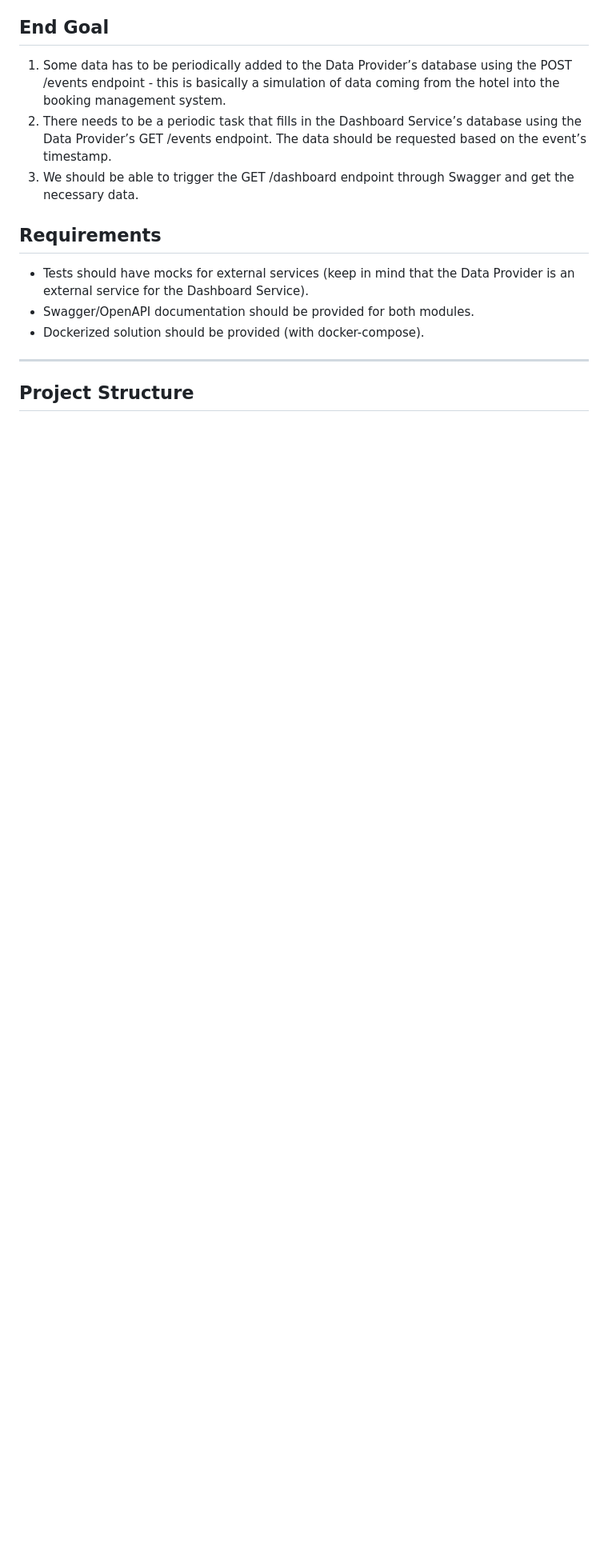
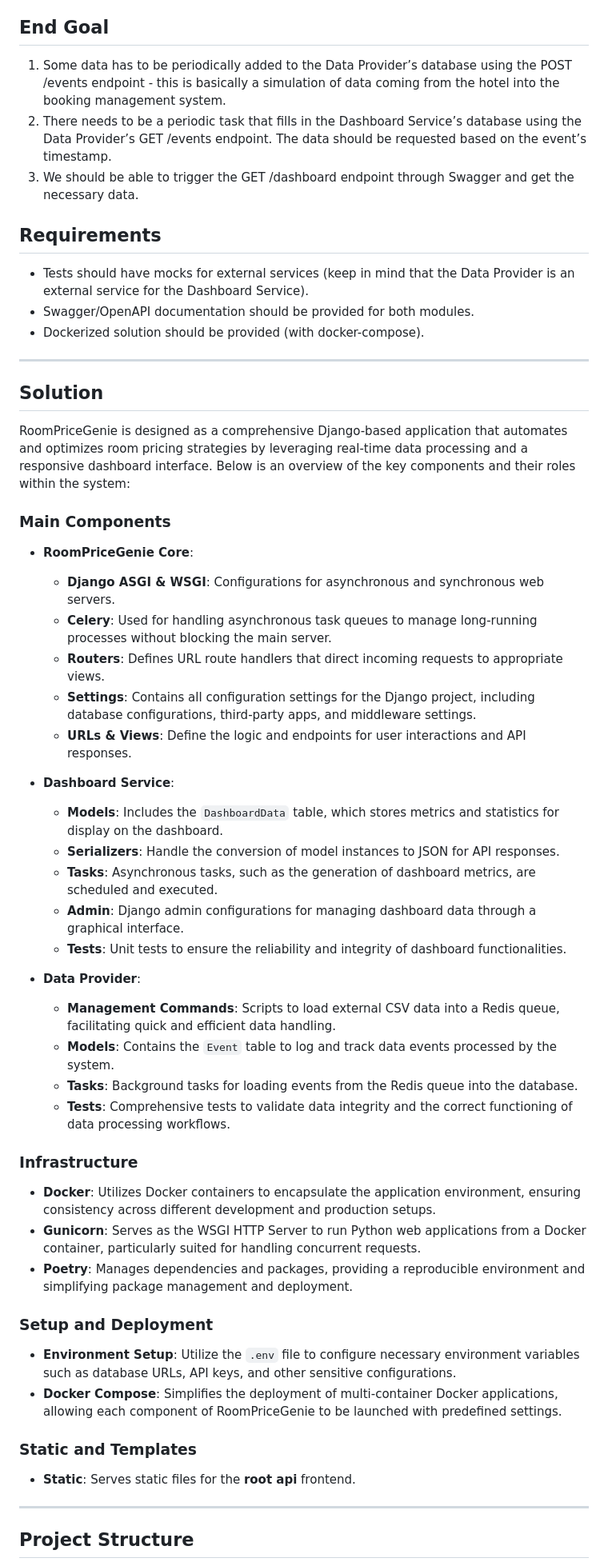
Before and after one commit to arkeodev/Django-Price-Manager, a Markdown page: README.md, the part around one of its changes. Shown at 80% size. GitHub-like rendering; blank space fills up the shorter version.

```diff
--- a/README.md
+++ b/README.md
@@ -65,5 +65,48 @@ The Dashboard Service should provide the following endpoints:
 
 ---
 
+## Solution
+
+RoomPriceGenie is designed as a comprehensive Django-based application that automates and optimizes room pricing strategies by leveraging real-time data processing and a responsive dashboard interface. Below is an overview of the key components and their roles within the system:
+
+### Main Components
+
+- **RoomPriceGenie Core**:
+  - **Django ASGI & WSGI**: Configurations for asynchronous and synchronous web servers.
+  - **Celery**: Used for handling asynchronous task queues to manage long-running processes without blocking the main server.
+  - **Routers**: Defines URL route handlers that direct incoming requests to appropriate views.
+  - **Settings**: Contains all configuration settings for the Django project, including database configurations, third-party apps, and middleware settings.
+  - **URLs & Views**: Define the logic and endpoints for user interactions and API responses.
+
+- **Dashboard Service**:
+  - **Models**: Includes the `DashboardData` table, which stores metrics and statistics for display on the dashboard.
+  - **Serializers**: Handle the conversion of model instances to JSON for API responses.
+  - **Tasks**: Asynchronous tasks, such as the generation of dashboard metrics, are scheduled and executed.
+  - **Admin**: Django admin configurations for managing dashboard data through a graphical interface.
+  - **Tests**: Unit tests to ensure the reliability and integrity of dashboard functionalities.
+
+- **Data Provider**:
+  - **Management Commands**: Scripts to load external CSV data into a Redis queue, facilitating quick and efficient data handling.
+  - **Models**: Contains the `Event` table to log and track data events processed by the system.
+  - **Tasks**: Background tasks for loading events from the Redis queue into the database.
+  - **Tests**: Comprehensive tests to validate data integrity and the correct functioning of data processing workflows.
+
+### Infrastructure
+
+- **Docker**: Utilizes Docker containers to encapsulate the application environment, ensuring consistency across different development and production setups.
+- **Gunicorn**: Serves as the WSGI HTTP Server to run Python web applications from a Docker container, particularly suited for handling concurrent requests.
+- **Poetry**: Manages dependencies and packages, providing a reproducible environment and simplifying package management and deployment.
+
+### Setup and Deployment
+
+- **Environment Setup**: Utilize the `.env` file to configure necessary environment variables such as database URLs, API keys, and other sensitive configurations.
+- **Docker Compose**: Simplifies the deployment of multi-container Docker applications, allowing each component of RoomPriceGenie to be launched with predefined settings.
+
+### Static and Templates
+
+- **Static**: Serves static files for the **root api** frontend.
+
+---
+
 ## Project Structure
 
```
Also changed, not shown: other parts of README.md (+73 -12 lines).
